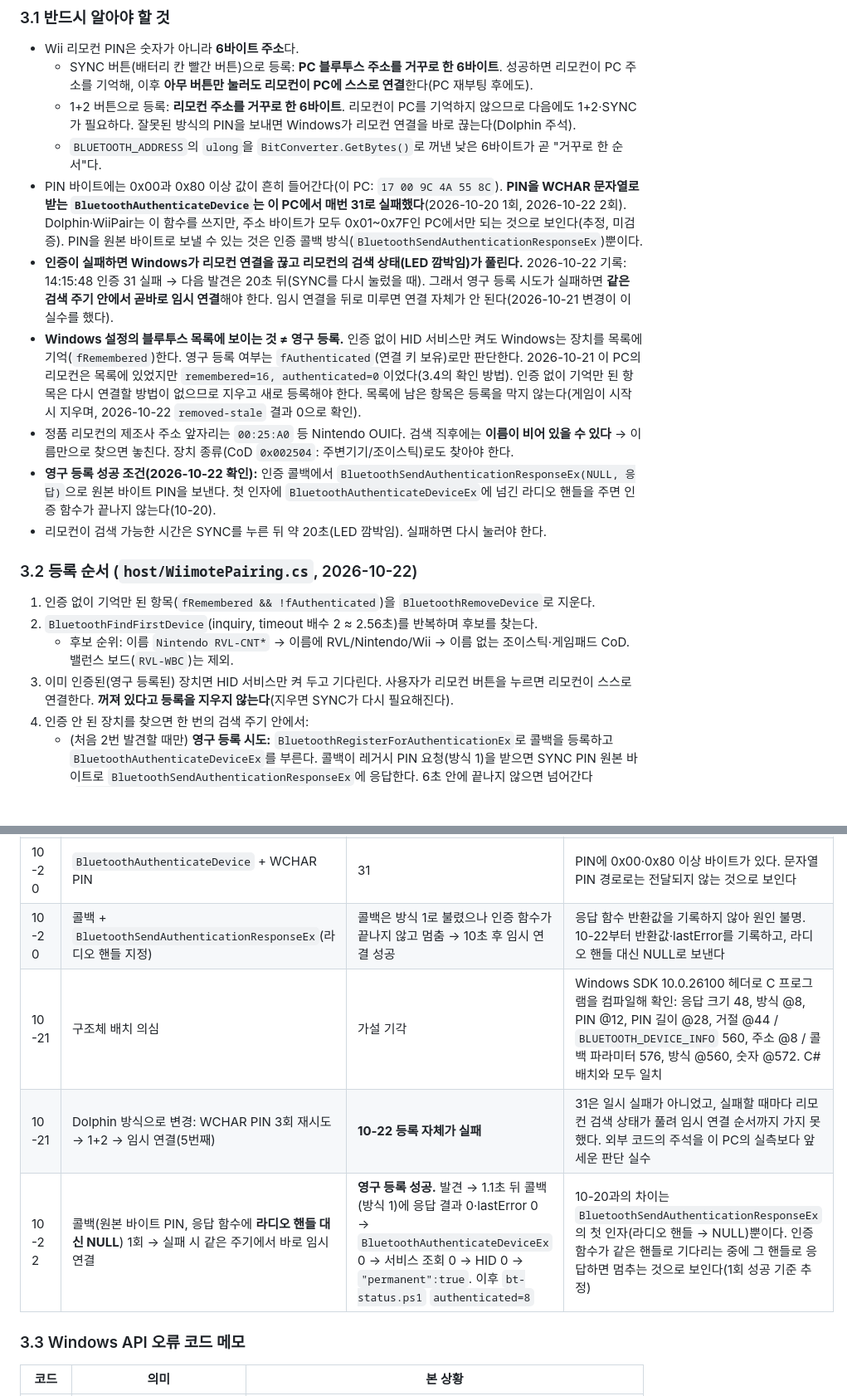
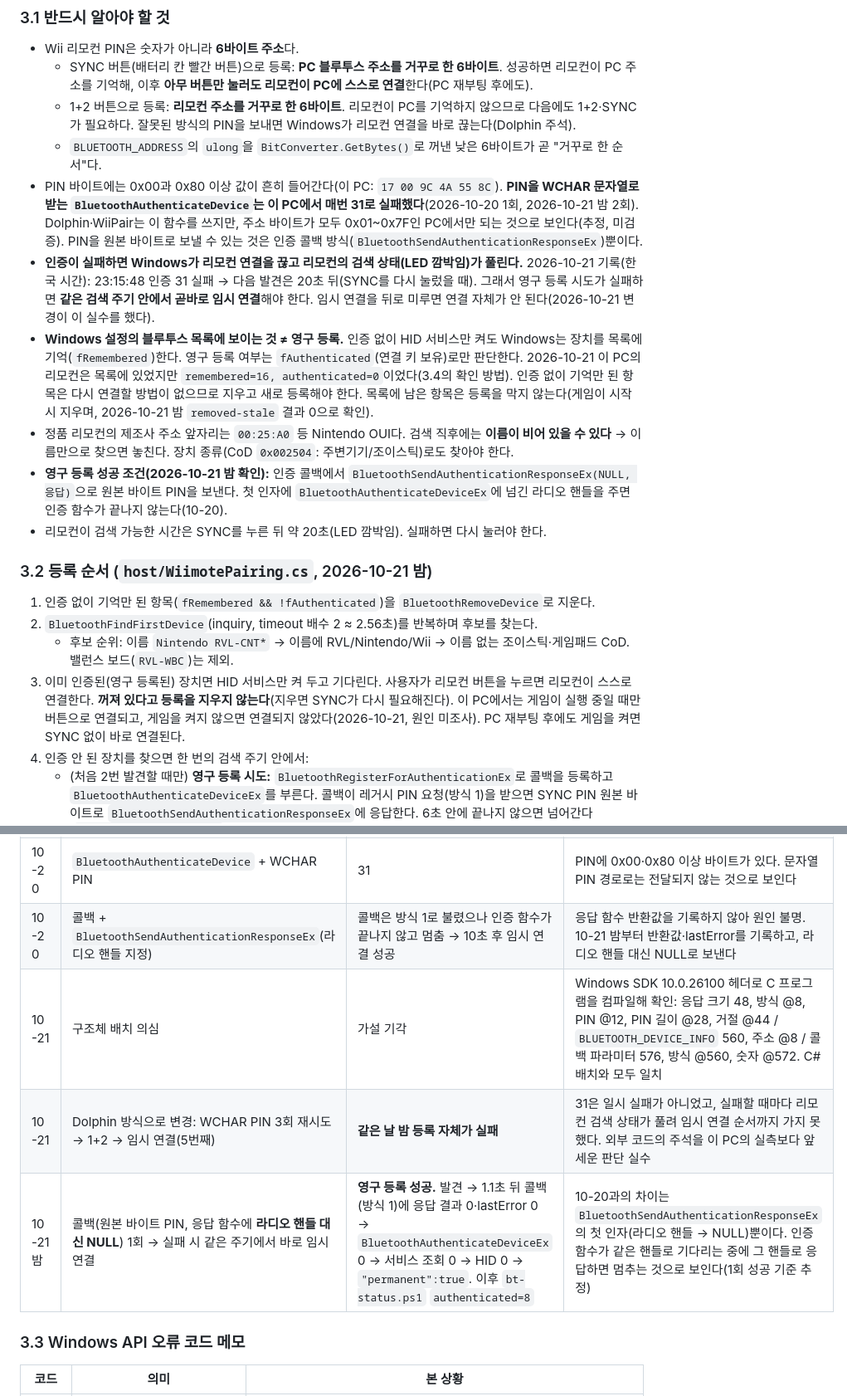
Before and after one commit to jacking75/TestGunGame, a Markdown page: Wii-리모컨-PC-연결과-보정-3.md, 2 parts joined by grey strips. Shown at 83% size. GitHub-like rendering; blank space fills up the shorter version.

```diff
--- a/Wii-리모컨-PC-연결과-보정-3.md
+++ b/Wii-리모컨-PC-연결과-보정-3.md
@@ -44,19 +44,19 @@
   - SYNC 버튼(배터리 칸 빨간 버튼)으로 등록: **PC 블루투스 주소를 거꾸로 한 6바이트**. 성공하면 리모컨이 PC 주소를 기억해, 이후 **아무 버튼만 눌러도 리모컨이 PC에 스스로 연결**한다(PC 재부팅 후에도).
   - 1+2 버튼으로 등록: **리모컨 주소를 거꾸로 한 6바이트**. 리모컨이 PC를 기억하지 않으므로 다음에도 1+2·SYNC가 필요하다. 잘못된 방식의 PIN을 보내면 Windows가 리모컨 연결을 바로 끊는다(Dolphin 주석).
   - `BLUETOOTH_ADDRESS`의 `ulong`을 `BitConverter.GetBytes()`로 꺼낸 낮은 6바이트가 곧 "거꾸로 한 순서"다.
-- PIN 바이트에는 0x00과 0x80 이상 값이 흔히 들어간다(이 PC: `17 00 9C 4A 55 8C`). **PIN을 WCHAR 문자열로 받는 `BluetoothAuthenticateDevice`는 이 PC에서 매번 31로 실패했다**(2026-10-20 1회, 2026-10-22 2회). Dolphin·WiiPair는 이 함수를 쓰지만, 주소 바이트가 모두 0x01~0x7F인 PC에서만 되는 것으로 보인다(추정, 미검증). PIN을 원본 바이트로 보낼 수 있는 것은 인증 콜백 방식(`BluetoothSendAuthenticationResponseEx`)뿐이다.
-- **인증이 실패하면 Windows가 리모컨 연결을 끊고 리모컨의 검색 상태(LED 깜박임)가 풀린다.** 2026-10-22 기록: 14:15:48 인증 31 실패 → 다음 발견은 20초 뒤(SYNC를 다시 눌렀을 때). 그래서 영구 등록 시도가 실패하면 **같은 검색 주기 안에서 곧바로 임시 연결**해야 한다. 임시 연결을 뒤로 미루면 연결 자체가 안 된다(2026-10-21 변경이 이 실수를 했다).
-- **Windows 설정의 블루투스 목록에 보이는 것 ≠ 영구 등록.** 인증 없이 HID 서비스만 켜도 Windows는 장치를 목록에 기억(`fRemembered`)한다. 영구 등록 여부는 `fAuthenticated`(연결 키 보유)로만 판단한다. 2026-10-21 이 PC의 리모컨은 목록에 있었지만 `remembered=16, authenticated=0`이었다(3.4의 확인 방법). 인증 없이 기억만 된 항목은 다시 연결할 방법이 없으므로 지우고 새로 등록해야 한다. 목록에 남은 항목은 등록을 막지 않는다(게임이 시작 시 지우며, 2026-10-22 `removed-stale` 결과 0으로 확인).
+- PIN 바이트에는 0x00과 0x80 이상 값이 흔히 들어간다(이 PC: `17 00 9C 4A 55 8C`). **PIN을 WCHAR 문자열로 받는 `BluetoothAuthenticateDevice`는 이 PC에서 매번 31로 실패했다**(2026-10-20 1회, 2026-10-21 밤 2회). Dolphin·WiiPair는 이 함수를 쓰지만, 주소 바이트가 모두 0x01~0x7F인 PC에서만 되는 것으로 보인다(추정, 미검증). PIN을 원본 바이트로 보낼 수 있는 것은 인증 콜백 방식(`BluetoothSendAuthenticationResponseEx`)뿐이다.
+- **인증이 실패하면 Windows가 리모컨 연결을 끊고 리모컨의 검색 상태(LED 깜박임)가 풀린다.** 2026-10-21 기록(한국 시간): 23:15:48 인증 31 실패 → 다음 발견은 20초 뒤(SYNC를 다시 눌렀을 때). 그래서 영구 등록 시도가 실패하면 **같은 검색 주기 안에서 곧바로 임시 연결**해야 한다. 임시 연결을 뒤로 미루면 연결 자체가 안 된다(2026-10-21 변경이 이 실수를 했다).
+- **Windows 설정의 블루투스 목록에 보이는 것 ≠ 영구 등록.** 인증 없이 HID 서비스만 켜도 Windows는 장치를 목록에 기억(`fRemembered`)한다. 영구 등록 여부는 `fAuthenticated`(연결 키 보유)로만 판단한다. 2026-10-21 이 PC의 리모컨은 목록에 있었지만 `remembered=16, authenticated=0`이었다(3.4의 확인 방법). 인증 없이 기억만 된 항목은 다시 연결할 방법이 없으므로 지우고 새로 등록해야 한다. 목록에 남은 항목은 등록을 막지 않는다(게임이 시작 시 지우며, 2026-10-21 밤 `removed-stale` 결과 0으로 확인).
 - 정품 리모컨의 제조사 주소 앞자리는 `00:25:A0` 등 Nintendo OUI다. 검색 직후에는 **이름이 비어 있을 수 있다** → 이름만으로 찾으면 놓친다. 장치 종류(CoD `0x002504`: 주변기기/조이스틱)로도 찾아야 한다.
-- **영구 등록 성공 조건(2026-10-22 확인):** 인증 콜백에서 `BluetoothSendAuthenticationResponseEx(NULL, 응답)`으로 원본 바이트 PIN을 보낸다. 첫 인자에 `BluetoothAuthenticateDeviceEx`에 넘긴 라디오 핸들을 주면 인증 함수가 끝나지 않는다(10-20).
+- **영구 등록 성공 조건(2026-10-21 밤 확인):** 인증 콜백에서 `BluetoothSendAuthenticationResponseEx(NULL, 응답)`으로 원본 바이트 PIN을 보낸다. 첫 인자에 `BluetoothAuthenticateDeviceEx`에 넘긴 라디오 핸들을 주면 인증 함수가 끝나지 않는다(10-20).
 - 리모컨이 검색 가능한 시간은 SYNC를 누른 뒤 약 20초(LED 깜박임). 실패하면 다시 눌러야 한다.
 
-### 3.2 등록 순서 (`host/WiimotePairing.cs`, 2026-10-22)
+### 3.2 등록 순서 (`host/WiimotePairing.cs`, 2026-10-21 밤)
 
 1. 인증 없이 기억만 된 항목(`fRemembered && !fAuthenticated`)을 `BluetoothRemoveDevice`로 지운다.
 2. `BluetoothFindFirstDevice`(inquiry, timeout 배수 2 ≈ 2.56초)를 반복하며 후보를 찾는다.
    - 후보 순위: 이름 `Nintendo RVL-CNT*` → 이름에 RVL/Nintendo/Wii → 이름 없는 조이스틱·게임패드 CoD. 밸런스 보드(`RVL-WBC`)는 제외.
-3. 이미 인증된(영구 등록된) 장치면 HID 서비스만 켜 두고 기다린다. 사용자가 리모컨 버튼을 누르면 리모컨이 스스로 연결한다. **꺼져 있다고 등록을 지우지 않는다**(지우면 SYNC가 다시 필요해진다).
+3. 이미 인증된(영구 등록된) 장치면 HID 서비스만 켜 두고 기다린다. 사용자가 리모컨 버튼을 누르면 리모컨이 스스로 연결한다. **꺼져 있다고 등록을 지우지 않는다**(지우면 SYNC가 다시 필요해진다). 이 PC에서는 게임이 실행 중일 때만 버튼으로 연결되고, 게임을 켜지 않으면 연결되지 않았다(2026-10-21, 원인 미조사). PC 재부팅 후에도 게임을 켜면 SYNC 없이 바로 연결된다.
 4. 인증 안 된 장치를 찾으면 한 번의 검색 주기 안에서:
    - (처음 2번 발견할 때만) **영구 등록 시도:** `BluetoothRegisterForAuthenticationEx`로 콜백을 등록하고 `BluetoothAuthenticateDeviceEx`를 부른다. 콜백이 레거시 PIN 요청(방식 1)을 받으면 SYNC PIN 원본 바이트로 `BluetoothSendAuthenticationResponseEx`에 응답한다. 6초 안에 끝나지 않으면 넘어간다(`BluetoothGetDeviceInfo`로 실제 인증 여부를 한 번 더 본다). 성공하면 **`BluetoothEnumerateInstalledServices(radio, &btdi, &count, NULL)`**을 부른다. Dolphin·WiiPair 모두 "이 호출을 하지 않으면 리모컨이 등록을 기억하지 않는다"고 적어 두었다(234 ERROR_MORE_DATA도 정상).
    - **바로 이어서** `BluetoothSetServiceState(HID UUID 00001124-…, ENABLE)`로 HID 서비스를 켠다. 인증이 실패했으면 이것이 임시 연결이다.
@@ -69,10 +69,10 @@
 | 날짜 | 시도 | 결과 | 원인·교훈 |
 |---|---|---|---|
 | 10-20 | `BluetoothAuthenticateDevice` + WCHAR PIN | 31 | PIN에 0x00·0x80 이상 바이트가 있다. 문자열 PIN 경로로는 전달되지 않는 것으로 보인다 |
-| 10-20 | 콜백 + `BluetoothSendAuthenticationResponseEx`(라디오 핸들 지정) | 콜백은 방식 1로 불렸으나 인증 함수가 끝나지 않고 멈춤 → 10초 후 임시 연결 성공 | 응답 함수 반환값을 기록하지 않아 원인 불명. 10-22부터 반환값·lastError를 기록하고, 라디오 핸들 대신 NULL로 보낸다 |
+| 10-20 | 콜백 + `BluetoothSendAuthenticationResponseEx`(라디오 핸들 지정) | 콜백은 방식 1로 불렸으나 인증 함수가 끝나지 않고 멈춤 → 10초 후 임시 연결 성공 | 응답 함수 반환값을 기록하지 않아 원인 불명. 10-21 밤부터 반환값·lastError를 기록하고, 라디오 핸들 대신 NULL로 보낸다 |
 | 10-21 | 구조체 배치 의심 | 가설 기각 | Windows SDK 10.0.26100 헤더로 C 프로그램을 컴파일해 확인: 응답 크기 48, 방식 @8, PIN @12, PIN 길이 @28, 거절 @44 / `BLUETOOTH_DEVICE_INFO` 560, 주소 @8 / 콜백 파라미터 576, 방식 @560, 숫자 @572. C# 배치와 모두 일치 |
-| 10-21 | Dolphin 방식으로 변경: WCHAR PIN 3회 재시도 → 1+2 → 임시 연결(5번째) | **10-22 등록 자체가 실패** | 31은 일시 실패가 아니었고, 실패할 때마다 리모컨 검색 상태가 풀려 임시 연결 순서까지 가지 못했다. 외부 코드의 주석을 이 PC의 실측보다 앞세운 판단 실수 |
-| 10-22 | 콜백(원본 바이트 PIN, 응답 함수에 **라디오 핸들 대신 NULL**) 1회 → 실패 시 같은 주기에서 바로 임시 연결 | **영구 등록 성공.** 발견 → 1.1초 뒤 콜백(방식 1)에 응답 결과 0·lastError 0 → `BluetoothAuthenticateDeviceEx` 0 → 서비스 조회 0 → HID 0 → `"permanent":true`. 이후 `bt-status.ps1` `authenticated=8` | 10-20과의 차이는 `BluetoothSendAuthenticationResponseEx`의 첫 인자(라디오 핸들 → NULL)뿐이다. 인증 함수가 같은 핸들로 기다리는 중에 그 핸들로 응답하면 멈추는 것으로 보인다(1회 성공 기준 추정) |
+| 10-21 | Dolphin 방식으로 변경: WCHAR PIN 3회 재시도 → 1+2 → 임시 연결(5번째) | **같은 날 밤 등록 자체가 실패** | 31은 일시 실패가 아니었고, 실패할 때마다 리모컨 검색 상태가 풀려 임시 연결 순서까지 가지 못했다. 외부 코드의 주석을 이 PC의 실측보다 앞세운 판단 실수 |
+| 10-21 밤 | 콜백(원본 바이트 PIN, 응답 함수에 **라디오 핸들 대신 NULL**) 1회 → 실패 시 같은 주기에서 바로 임시 연결 | **영구 등록 성공.** 발견 → 1.1초 뒤 콜백(방식 1)에 응답 결과 0·lastError 0 → `BluetoothAuthenticateDeviceEx` 0 → 서비스 조회 0 → HID 0 → `"permanent":true`. 이후 `bt-status.ps1` `authenticated=8` | 10-20과의 차이는 `BluetoothSendAuthenticationResponseEx`의 첫 인자(라디오 핸들 → NULL)뿐이다. 인증 함수가 같은 핸들로 기다리는 중에 그 핸들로 응답하면 멈추는 것으로 보인다(1회 성공 기준 추정) |
 
 ### 3.3 Windows API 오류 코드 메모
 
```
Also changed, not shown: other parts of Wii-리모컨-PC-연결과-보정-3.md (+3 -3 lines), README.md (+2 -2 lines), 구현-계획-1.md (+14 -12 lines).
